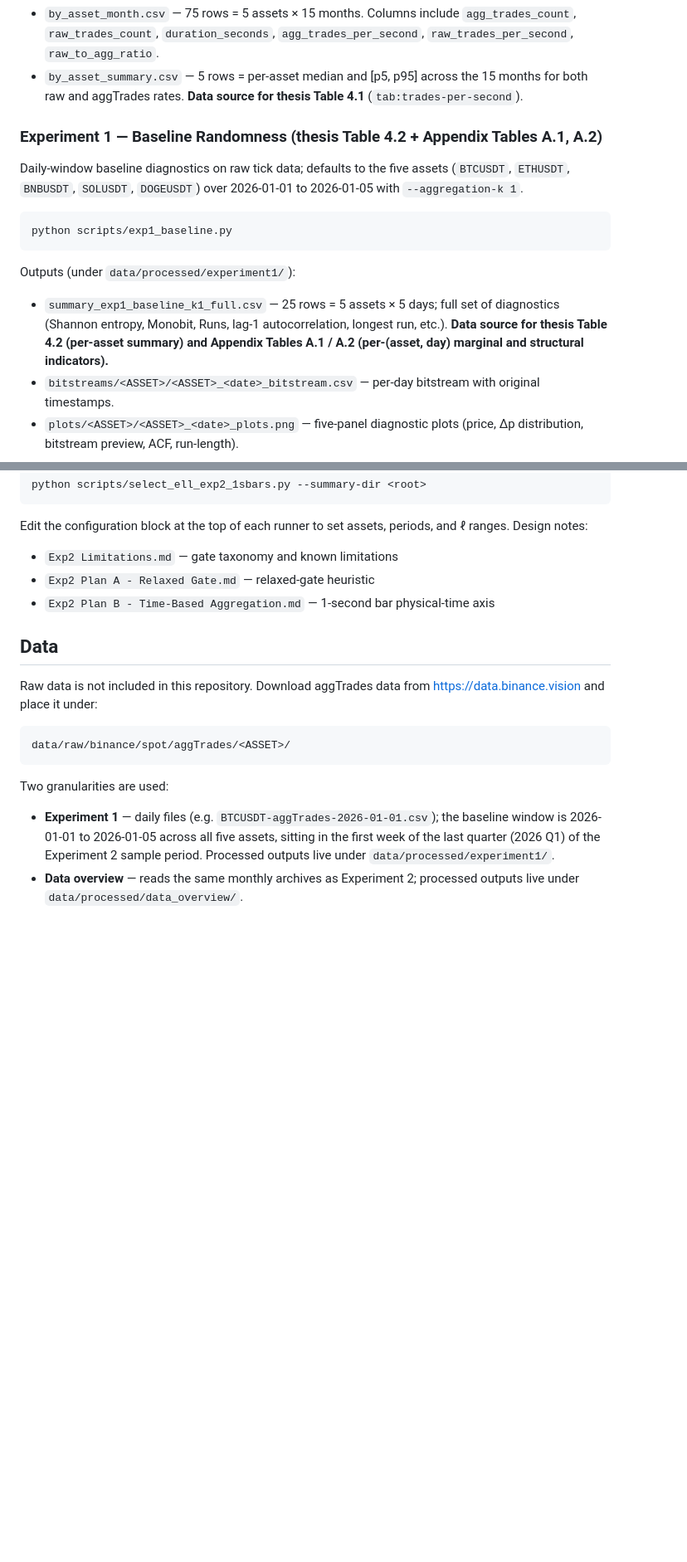
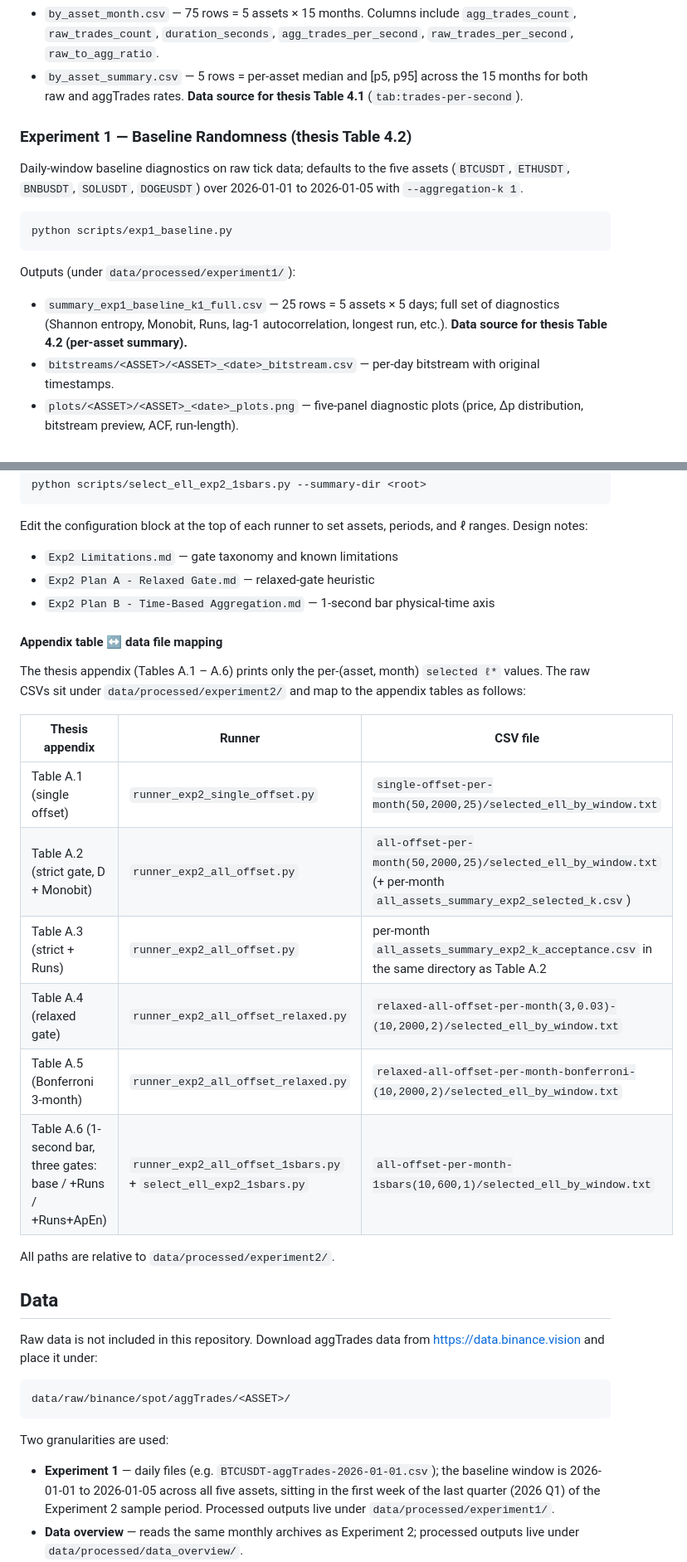
Before and after one commit to Liu-yujia-66/CryptoEntropy-RNG, a Markdown page: README.md, 2 parts joined by grey strips. Shown at 83% size. GitHub-like rendering; blank space fills up the shorter version.

Commit message:
docs(readme): exp2 appendix table - CSV mapping

```diff
--- a/README.md
+++ b/README.md
@@ -62,7 +62,7 @@ Outputs (under `data/processed/data_overview/`):
   the 15 months for both raw and aggTrades rates. **Data source for
   thesis Table 4.1** (`tab:trades-per-second`).
 
-### Experiment 1 — Baseline Randomness (thesis Table 4.2 + Appendix Tables A.1, A.2)
+### Experiment 1 — Baseline Randomness (thesis Table 4.2)
 
 Daily-window baseline diagnostics on raw tick data; defaults to the five
 assets (`BTCUSDT`, `ETHUSDT`, `BNBUSDT`, `SOLUSDT`, `DOGEUSDT`) over
@@ -77,8 +77,7 @@ Outputs (under `data/processed/experiment1/`):
 - `summary_exp1_baseline_k1_full.csv` — 25 rows = 5 assets × 5 days; full
   set of diagnostics (Shannon entropy, Monobit, Runs, lag-1
   autocorrelation, longest run, etc.). **Data source for thesis Table
-  4.2 (per-asset summary) and Appendix Tables A.1 / A.2 (per-(asset,
-  day) marginal and structural indicators).**
+  4.2 (per-asset summary).**
 - `bitstreams/<ASSET>/<ASSET>_<date>_bitstream.csv` — per-day bitstream
   with original timestamps.
 - `plots/<ASSET>/<ASSET>_<date>_plots.png` — five-panel diagnostic plots
@@ -131,6 +130,23 @@ periods, and ℓ ranges. Design notes:
 - `Exp2 Plan A - Relaxed Gate.md` — relaxed-gate heuristic
 - `Exp2 Plan B - Time-Based Aggregation.md` — 1-second bar physical-time axis
 
+#### Appendix table ↔ data file mapping
+
+The thesis appendix (Tables A.1 – A.6) prints only the per-(asset, month)
+`selected ℓ*` values. The raw CSVs sit under
+`data/processed/experiment2/` and map to the appendix tables as follows:
+
+| Thesis appendix       | Runner                                  | CSV file                                                                                                              |
+| --------------------- | --------------------------------------- | --------------------------------------------------------------------------------------------------------------------- |
+| Table A.1 (single offset)            | `runner_exp2_single_offset.py`         | `single-offset-per-month(50,2000,25)/selected_ell_by_window.txt`                                                       |
+| Table A.2 (strict gate, D + Monobit) | `runner_exp2_all_offset.py`            | `all-offset-per-month(50,2000,25)/selected_ell_by_window.txt` (+ per-month `all_assets_summary_exp2_selected_k.csv`)   |
+| Table A.3 (strict + Runs)            | `runner_exp2_all_offset.py`            | per-month `all_assets_summary_exp2_k_acceptance.csv` in the same directory as Table A.2                                |
+| Table A.4 (relaxed gate)             | `runner_exp2_all_offset_relaxed.py`    | `relaxed-all-offset-per-month(3,0.03)-(10,2000,2)/selected_ell_by_window.txt`                                          |
+| Table A.5 (Bonferroni 3-month)       | `runner_exp2_all_offset_relaxed.py`    | `relaxed-all-offset-per-month-bonferroni-(10,2000,2)/selected_ell_by_window.txt`                                       |
+| Table A.6 (1-second bar, three gates: base / +Runs / +Runs+ApEn) | `runner_exp2_all_offset_1sbars.py` + `select_ell_exp2_1sbars.py` | `all-offset-per-month-1sbars(10,600,1)/selected_ell_by_window.txt` |
+
+All paths are relative to `data/processed/experiment2/`.
+
 ## Data
 
 Raw data is not included in this repository. Download aggTrades data from [https://data.binance.vision](https://data.binance.vision) and place it under:
```
